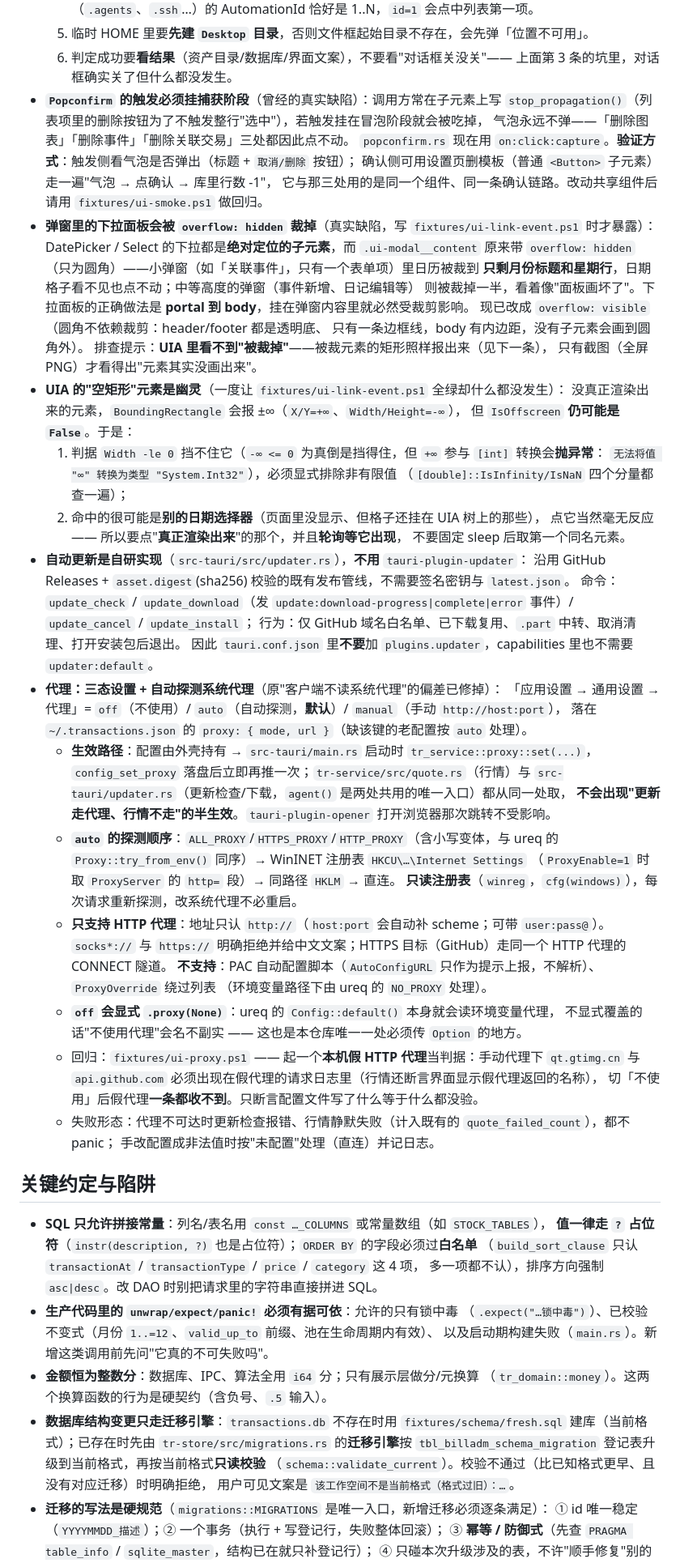
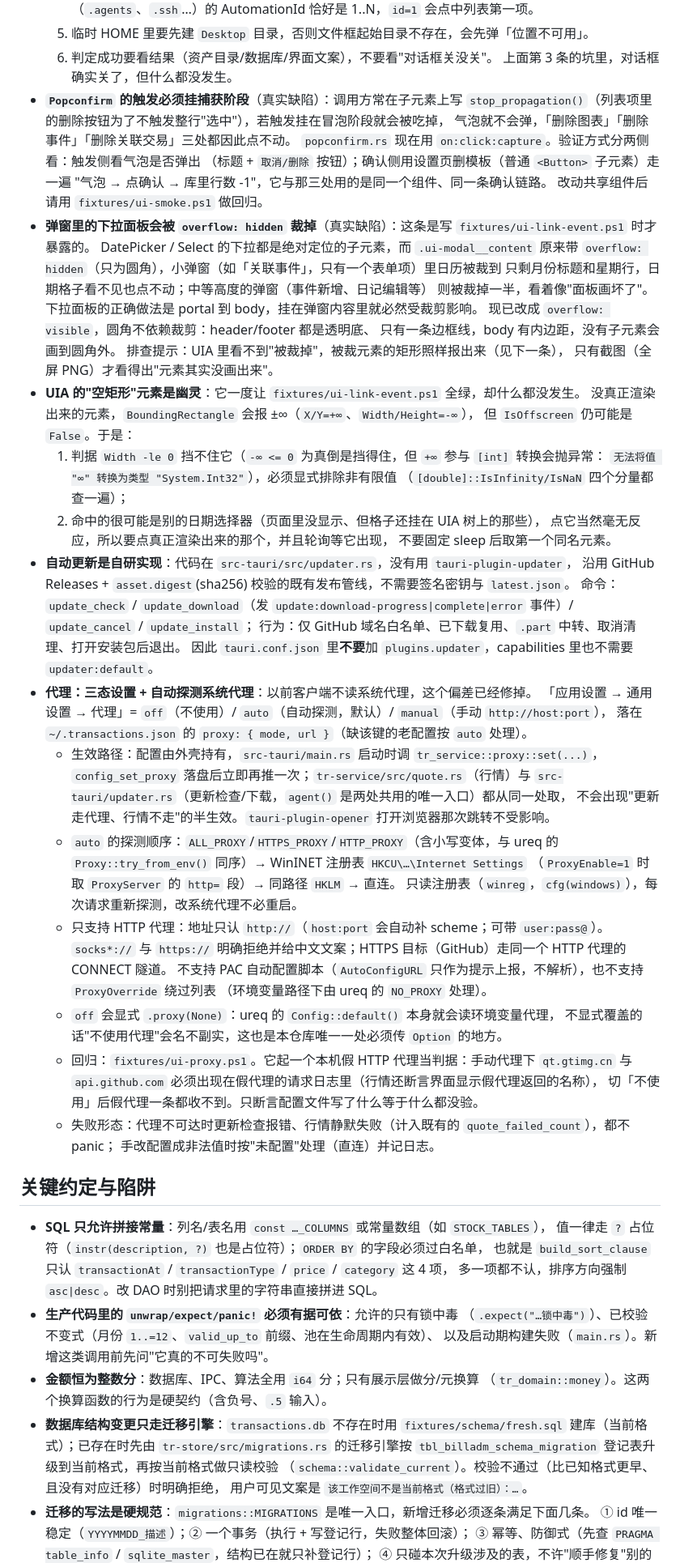
Before and after one commit to ddd-online/Transactions-Rust, a Markdown page: AGENTS.md, the part around one of its changes. Shown at 81% size. GitHub-like rendering.

```diff
--- a/AGENTS.md
+++ b/AGENTS.md
@@ -430,65 +426,66 @@ cargo clippy --all-targets -- -D warnings
      文件列表项（`.agents`、`.ssh`…）的 AutomationId 恰好是 1..N，`id=1` 会点中列表第一项。
-  5. 临时 HOME 里要**先建 `Desktop` 目录**，否则文件框起始目录不存在，会先弹「位置不可用」。
-  6. 判定成功要**看结果**（资产目录/数据库/界面文案），不要看"对话框关没关"——
-     上面第 3 条的坑里，对话框确实关了但什么都没发生。
-- **`Popconfirm` 的触发必须挂捕获阶段**（曾经的真实缺陷）：调用方常在子元素上写
+  5. 临时 HOME 里要先建 `Desktop` 目录，否则文件框起始目录不存在，会先弹「位置不可用」。
+  6. 判定成功要看结果（资产目录/数据库/界面文案），不要看"对话框关没关"。
+     上面第 3 条的坑里，对话框确实关了，但什么都没发生。
+- **`Popconfirm` 的触发必须挂捕获阶段**（真实缺陷）：调用方常在子元素上写
   `stop_propagation()`（列表项里的删除按钮为了不触发整行"选中"），若触发挂在冒泡阶段就会被吃掉，
-  气泡永远不弹——「删除图表」「删除事件」「删除关联交易」三处都因此点不动。
-  `popconfirm.rs` 现在用 `on:click:capture`。**验证方式**：触发侧看气泡是否弹出（标题 + `取消/删除` 按钮）；
-  确认侧可用设置页删模板（普通 `<Button>` 子元素）走一遍"气泡 → 点确认 → 库里行数 -1"，
-  它与那三处用的是同一个组件、同一条确认链路。改动共享组件后请用 `fixtures/ui-smoke.ps1` 做回归。
-- **弹窗里的下拉面板会被 `overflow: hidden` 裁掉**（真实缺陷，写 `fixtures/ui-link-event.ps1` 时才暴露）：
-  DatePicker / Select 的下拉都是**绝对定位的子元素**，而 `.ui-modal__content` 原来带
-  `overflow: hidden`（只为圆角）——小弹窗（如「关联事件」，只有一个表单项）里日历被裁到
-  **只剩月份标题和星期行**，日期格子看不见也点不动；中等高度的弹窗（事件新增、日记编辑等）
-  则被裁掉一半，看着像"面板画坏了"。下拉面板的正确做法是 **portal 到 body**，挂在弹窗内容里就必然受裁剪影响。
-  现已改成 `overflow: visible`（圆角不依赖裁剪：header/footer 都是透明底、
-  只有一条边框线，body 有内边距，没有子元素会画到圆角外）。
-  排查提示：**UIA 里看不到"被裁掉"**——被裁元素的矩形照样报出来（见下一条），
+  气泡就不会弹，「删除图表」「删除事件」「删除关联交易」三处都因此点不动。
+  `popconfirm.rs` 现在用 `on:click:capture`。验证方式分两侧看：触发侧看气泡是否弹出
+  （标题 + `取消/删除` 按钮）；确认侧用设置页删模板（普通 `<Button>` 子元素）走一遍
+  "气泡 → 点确认 → 库里行数 -1"，它与那三处用的是同一个组件、同一条确认链路。
+  改动共享组件后请用 `fixtures/ui-smoke.ps1` 做回归。
+- **弹窗里的下拉面板会被 `overflow: hidden` 裁掉**（真实缺陷）：这条是写 `fixtures/ui-link-event.ps1` 时才暴露的。
+  DatePicker / Select 的下拉都是绝对定位的子元素，而 `.ui-modal__content` 原来带
+  `overflow: hidden`（只为圆角），小弹窗（如「关联事件」，只有一个表单项）里日历被裁到
+  只剩月份标题和星期行，日期格子看不见也点不动；中等高度的弹窗（事件新增、日记编辑等）
+  则被裁掉一半，看着像"面板画坏了"。下拉面板的正确做法是 portal 到 body，挂在弹窗内容里就必然受裁剪影响。
+  现已改成 `overflow: visible`，圆角不依赖裁剪：header/footer 都是透明底、
+  只有一条边框线，body 有内边距，没有子元素会画到圆角外。
+  排查提示：UIA 里看不到"被裁掉"，被裁元素的矩形照样报出来（见下一条），
   只有截图（全屏 PNG）才看得出"元素其实没画出来"。
-- **UIA 的"空矩形"元素是幽灵**（一度让 `fixtures/ui-link-event.ps1` 全绿却什么都没发生）：
+- **UIA 的"空矩形"元素是幽灵**：它一度让 `fixtures/ui-link-event.ps1` 全绿，却什么都没发生。
   没真正渲染出来的元素，`BoundingRectangle` 会报 ±∞（`X/Y=+∞`、`Width/Height=-∞`），
-  但 `IsOffscreen` **仍可能是 `False`**。于是：
-  1. 判据 `Width -le 0` 挡不住它（`-∞ <= 0` 为真倒是挡得住，但 `+∞` 参与 `[int]` 转换会**抛异常**：
+  但 `IsOffscreen` 仍可能是 `False`。于是：
+  1. 判据 `Width -le 0` 挡不住它（`-∞ <= 0` 为真倒是挡得住，但 `+∞` 参与 `[int]` 转换会抛异常：
      `无法将值 "∞" 转换为类型 "System.Int32"`），必须显式排除非有限值
      （`[double]::IsInfinity/IsNaN` 四个分量都查一遍）；
-  2. 命中的很可能是**别的日期选择器**（页面里没显示、但格子还挂在 UIA 树上的那些），
-     点它当然毫无反应 —— 所以要点"**真正渲染出来**"的那个，并且**轮询等它出现**，
+  2. 命中的很可能是别的日期选择器（页面里没显示、但格子还挂在 UIA 树上的那些），
+     点它当然毫无反应，所以要点真正渲染出来的那个，并且轮询等它出现，
      不要固定 sleep 后取第一个同名元素。
-- **自动更新是自研实现**（`src-tauri/src/updater.rs`），**不用** `tauri-plugin-updater`：
+- **自动更新是自研实现**：代码在 `src-tauri/src/updater.rs`，没有用 `tauri-plugin-updater`，
   沿用 GitHub Releases + `asset.digest`(sha256) 校验的既有发布管线，不需要签名密钥与 `latest.json`。
   命令：`update_check` / `update_download`（发 `update:download-progress|complete|error` 事件）/ `update_cancel` / `update_install`；
   行为：仅 GitHub 域名白名单、已下载复用、`.part` 中转、取消清理、打开安装包后退出。
   因此 `tauri.conf.json` 里**不要**加 `plugins.updater`，capabilities 里也不需要 `updater:default`。
-- **代理：三态设置 + 自动探测系统代理**（原"客户端不读系统代理"的偏差已修掉）：
-  「应用设置 → 通用设置 → 代理」= `off`（不使用）/ `auto`（自动探测，**默认**）/ `manual`（手动 `http://host:port`），
+- **代理：三态设置 + 自动探测系统代理**：以前客户端不读系统代理，这个偏差已经修掉。
+  「应用设置 → 通用设置 → 代理」= `off`（不使用）/ `auto`（自动探测，默认）/ `manual`（手动 `http://host:port`），
   落在 `~/.transactions.json` 的 `proxy: { mode, url }`（缺该键的老配置按 `auto` 处理）。
-  * **生效路径**：配置由外壳持有 → `src-tauri/main.rs` 启动时 `tr_service::proxy::set(...)`，
+  * 生效路径：配置由外壳持有，`src-tauri/main.rs` 启动时调 `tr_service::proxy::set(...)`，
     `config_set_proxy` 落盘后立即再推一次；`tr-service/src/quote.rs`（行情）与
     `src-tauri/updater.rs`（更新检查/下载，`agent()` 是两处共用的唯一入口）都从同一处取，
-    **不会出现"更新走代理、行情不走"的半生效**。`tauri-plugin-opener` 打开浏览器那次跳转不受影响。
-  * **`auto` 的探测顺序**：`ALL_PROXY`/`HTTPS_PROXY`/`HTTP_PROXY`（含小写变体，与 ureq 的
+    不会出现"更新走代理、行情不走"的半生效。`tauri-plugin-opener` 打开浏览器那次跳转不受影响。
+  * `auto` 的探测顺序：`ALL_PROXY`/`HTTPS_PROXY`/`HTTP_PROXY`（含小写变体，与 ureq 的
     `Proxy::try_from_env()` 同序）→ WinINET 注册表 `HKCU\…\Internet Settings`
     （`ProxyEnable=1` 时取 `ProxyServer` 的 `http=` 段）→ 同路径 `HKLM` → 直连。
-    **只读注册表**（`winreg`，`cfg(windows)`），每次请求重新探测，改系统代理不必重启。
-  * **只支持 HTTP 代理**：地址只认 `http://`（`host:port` 会自动补 scheme；可带 `user:pass@`）。
+    只读注册表（`winreg`，`cfg(windows)`），每次请求重新探测，改系统代理不必重启。
+  * 只支持 HTTP 代理：地址只认 `http://`（`host:port` 会自动补 scheme；可带 `user:pass@`）。
     `socks*://` 与 `https://` 明确拒绝并给中文文案；HTTPS 目标（GitHub）走同一个 HTTP 代理的 CONNECT 隧道。
-    **不支持**：PAC 自动配置脚本（`AutoConfigURL` 只作为提示上报，不解析）、`ProxyOverride` 绕过列表
+    不支持 PAC 自动配置脚本（`AutoConfigURL` 只作为提示上报，不解析），也不支持 `ProxyOverride` 绕过列表
     （环境变量路径下由 ureq 的 `NO_PROXY` 处理）。
-  * **`off` 会显式 `.proxy(None)`**：ureq 的 `Config::default()` 本身就会读环境变量代理，
-    不显式覆盖的话"不使用代理"会名不副实 —— 这也是本仓库唯一一处必须传 `Option` 的地方。
-  * 回归：`fixtures/ui-proxy.ps1` —— 起一个**本机假 HTTP 代理**当判据：手动代理下
+  * `off` 会显式 `.proxy(None)`：ureq 的 `Config::default()` 本身就会读环境变量代理，
+    不显式覆盖的话"不使用代理"会名不副实，这也是本仓库唯一一处必须传 `Option` 的地方。
+  * 回归：`fixtures/ui-proxy.ps1`。它起一个本机假 HTTP 代理当判据：手动代理下
     `qt.gtimg.cn` 与 `api.github.com` 必须出现在假代理的请求日志里（行情还断言界面显示假代理返回的名称），
-    切「不使用」后假代理**一条都收不到**。只断言配置文件写了什么等于什么都没验。
+    切「不使用」后假代理一条都收不到。只断言配置文件写了什么等于什么都没验。
   * 失败形态：代理不可达时更新检查报错、行情静默失败（计入既有的 `quote_failed_count`），都不 panic；
     手改配置成非法值时按"未配置"处理（直连）并记日志。
 
 ## 关键约定与陷阱
 
 - **SQL 只允许拼接常量**：列名/表名用 `const …_COLUMNS` 或常量数组（如 `STOCK_TABLES`），
-  **值一律走 `?` 占位符**（`instr(description, ?)` 也是占位符）；`ORDER BY` 的字段必须过**白名单**
-  （`build_sort_clause` 只认 `transactionAt` / `transactionType` / `price` / `category` 这 4 项，
-  多一项都不认），排序方向强制 `asc|desc`。改 DAO 时别把请求里的字符串直接拼进 SQL。
+  值一律走 `?` 占位符（`instr(description, ?)` 也是占位符）；`ORDER BY` 的字段必须过白名单，
+  也就是 `build_sort_clause` 只认 `transactionAt` / `transactionType` / `price` / `category` 这 4 项，
+  多一项都不认，排序方向强制 `asc|desc`。改 DAO 时别把请求里的字符串直接拼进 SQL。
 - **生产代码里的 `unwrap/expect/panic!` 必须有据可依**：允许的只有锁中毒
   （`.expect("…锁中毒")`）、已校验不变式（月份 `1..=12`、`valid_up_to` 前缀、池在生命周期内有效）、
   以及启动期构建失败（`main.rs`）。新增这类调用前先问"它真的不可失败吗"。
@@ -496,10 +493,10 @@ cargo clippy --all-targets -- -D warnings
   （`tr_domain::money`）。这两个换算函数的行为是硬契约（含负号、`.5` 输入）。
 - **数据库结构变更只走迁移引擎**：`transactions.db` 不存在时用
   `fixtures/schema/fresh.sql` 建库（当前格式）；已存在时先由 `tr-store/src/migrations.rs`
-  的**迁移引擎**按 `tbl_billadm_schema_migration` 登记表升级到当前格式，再按当前格式**只读校验**
+  的迁移引擎按 `tbl_billadm_schema_migration` 登记表升级到当前格式，再按当前格式做只读校验
   （`schema::validate_current`）。校验不通过（比已知格式更早、且没有对应迁移）时明确拒绝，
   用户可见文案是 `该工作空间不是当前格式（格式过旧）：…`。
-- **迁移的写法是硬规范**（`migrations::MIGRATIONS` 是唯一入口，新增迁移必须逐条满足）：
+- **迁移的写法是硬规范**：`migrations::MIGRATIONS` 是唯一入口，新增迁移必须逐条满足下面几条。
   ① id 唯一稳定（`YYYYMMDD_描述`）；② 一个事务（执行 + 写登记行，失败整体回滚）；
-  ③ **幂等 / 防御式**（先查 `PRAGMA table_info` / `sqlite_master`，结构已在就只补登记行）；
+  ③ 幂等、防御式（先查 `PRAGMA table_info` / `sqlite_master`，结构已在就只补登记行）；
   ④ 只碰本次升级涉及的表，不许"顺手修复"别的结构；⑤ 留单测（旧格式 → 升级后校验通过、
```
Also changed, not shown: other parts of AGENTS.md (+168 -172 lines).
